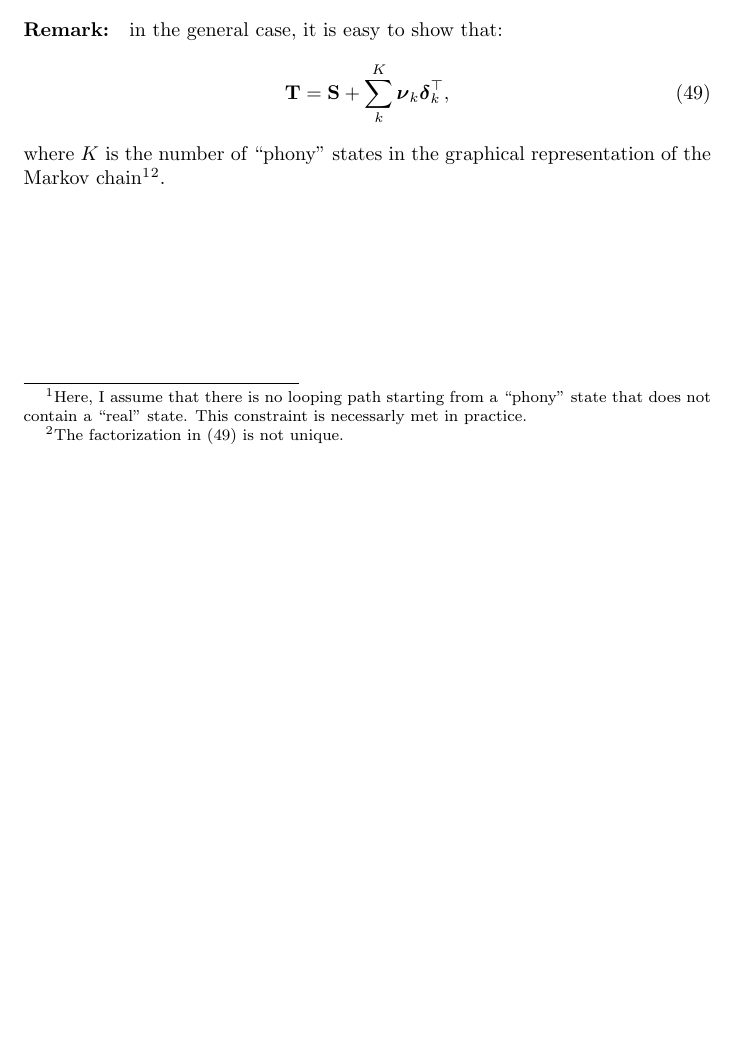
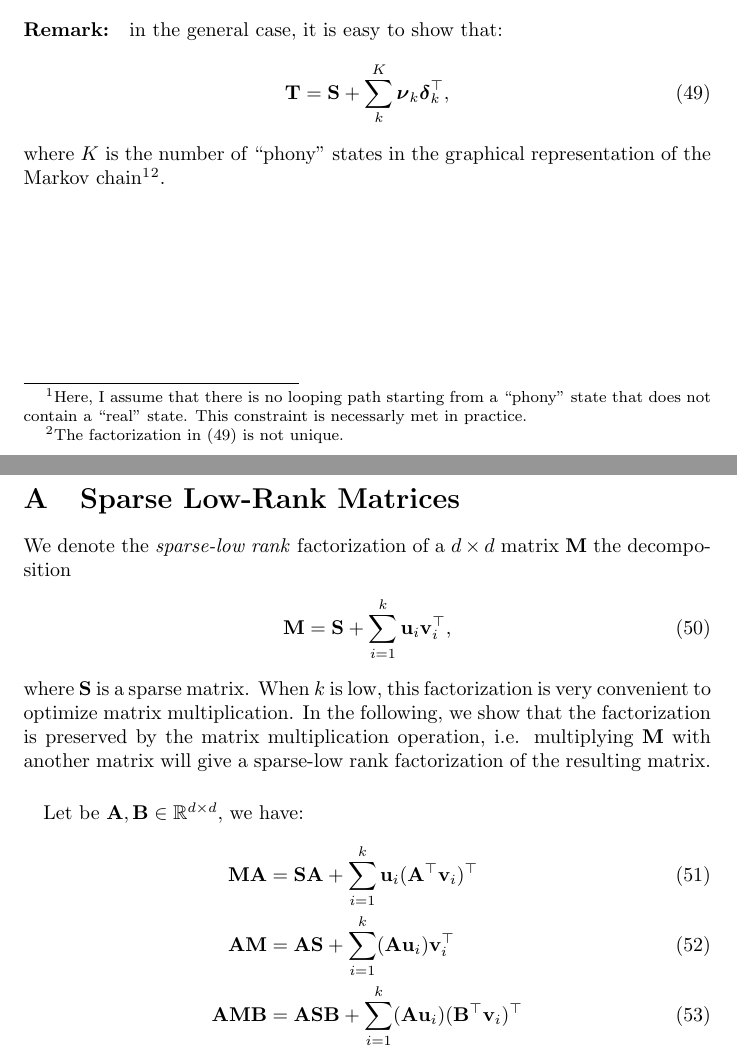
Before and after one commit to FAST-ASR/MnMsTheory, a LaTeX document (theory_markov_chains.tex, which reads sections/sparselowrank.tex): part of page 11 of 11 before the commit and two parts of pages 11 and 12 of 12 after it, the two joined at a grey line, cut so that both start at the same text, the shorter picture padded with empty space. Compiled offline with pdfLaTeX.

Commit message:
added appendix

```diff
--- /dev/null
+++ b/sections/sparselowrank.tex
@@ -0,0 +1,23 @@
+\section{Sparse Low-Rank Matrices}
+
+We denote the \emph{sparse-low rank} factorization of a $d \times d$
+matrix $\mathbf{M}$ the decomposition
+\begin{align}
+    \mathbf{M} &= \mathbf{S} + \sum_{i=1}^k \mathbf{u}_i \mathbf{v}_i^\top,
+\end{align}
+where $\mathbf{S}$ is a sparse matrix. When $k$ is low, this
+factorization is very convenient to optimize matrix multiplication. In
+the following, we show that the factorization is preserved by the matrix
+multiplication operation, i.e. multiplying $\mathbf{M}$ with another
+matrix will give a sparse-low rank factorization of the resulting matrix.
+
+\paragraph{} Let be $\mathbf{A}, \mathbf{B} \in \mathbb{R}^{d\times d}$,
+we have:
+\begin{align}
+    \mathbf{M} \mathbf{A} &= \mathbf{S} \mathbf{A}
+        + \sum_{i=1}^k \mathbf{u}_i (\mathbf{A}^\top \mathbf{v}_i)^\top \\
+    \mathbf{A} \mathbf{M} &= \mathbf{A} \mathbf{S}
+        + \sum_{i=1}^k (\mathbf{A} \mathbf{u}_i) \mathbf{v}_i^\top \\
+    \mathbf{A} \mathbf{M} \mathbf{B} &= \mathbf{A} \mathbf{S} \mathbf{B}
+        + \sum_{i=1}^k (\mathbf{A} \mathbf{u}_i) (\mathbf{B}^\top \mathbf{v}_i)^\top
+\end{align}
```
Also changed, not shown: sections/markovchains.tex (+0 -2 lines), theory_markov_chains.tex (+4 -0 lines), theory_markov_chains.pdf.
